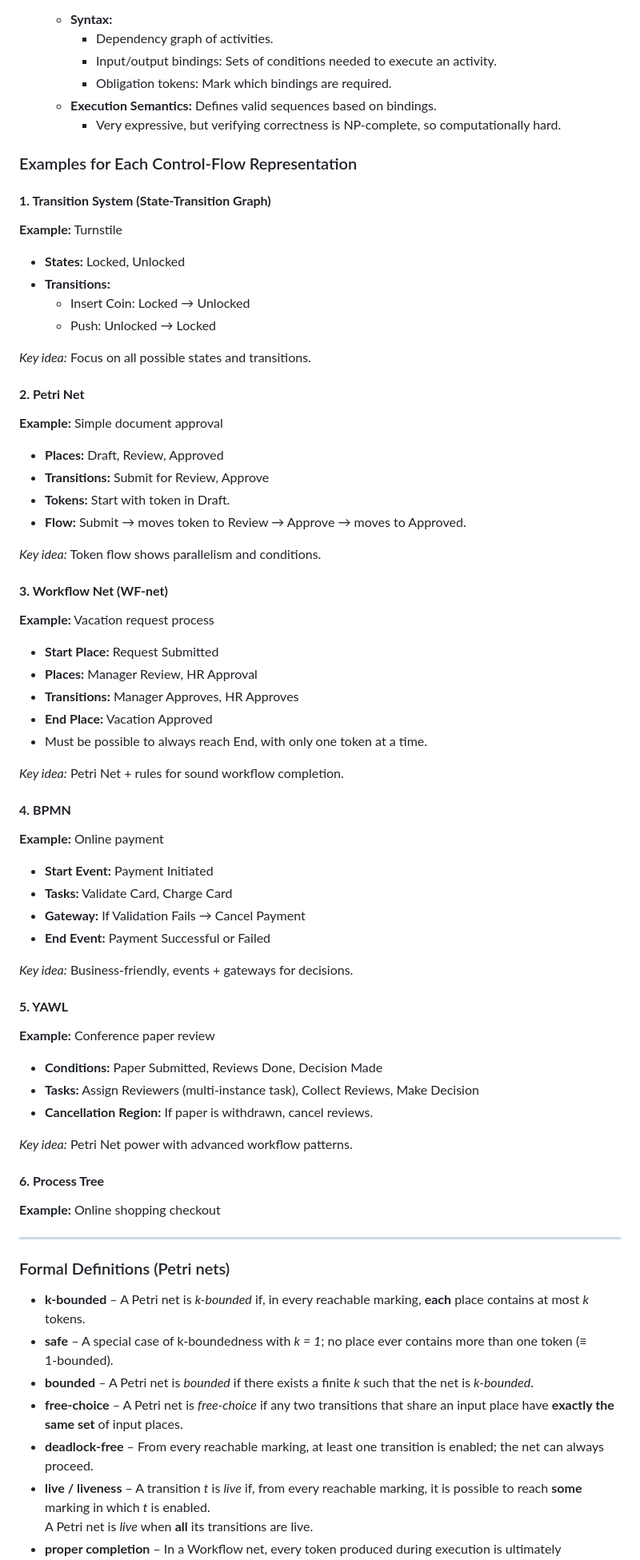
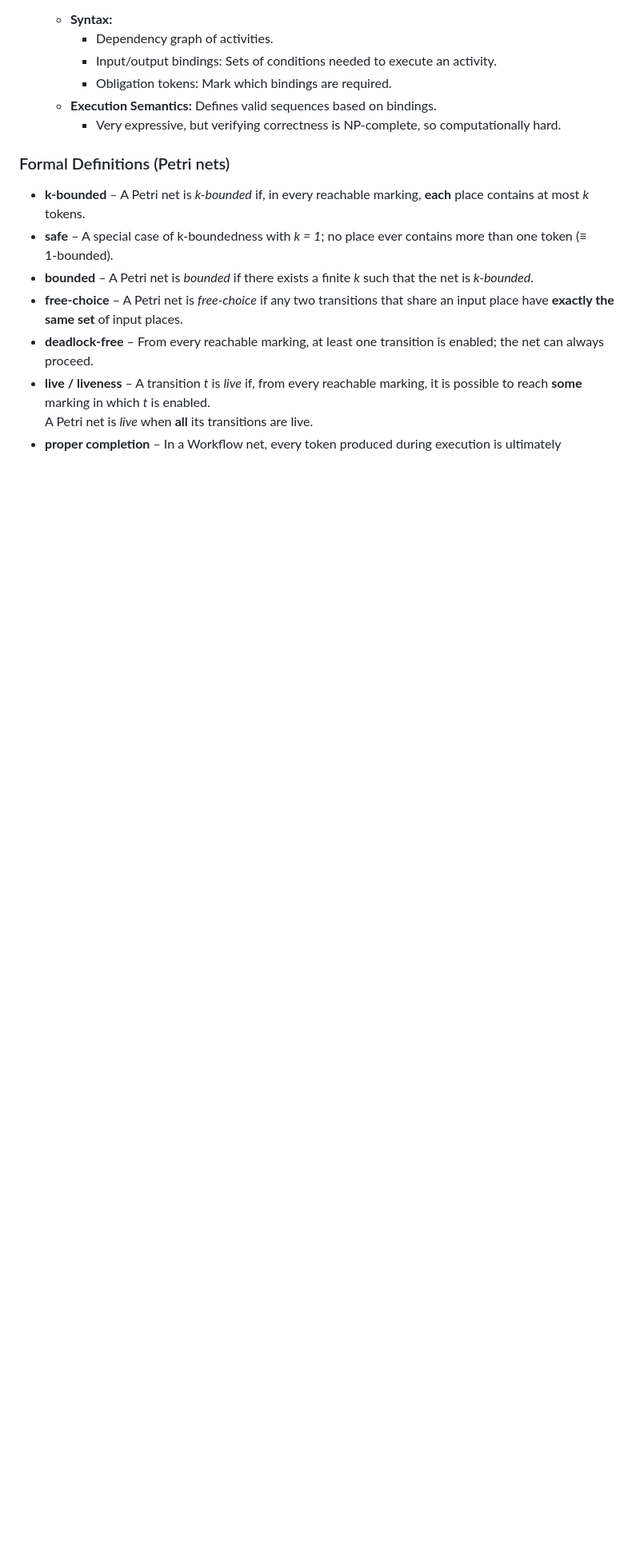
Before and after one commit to dromaniv/quizzer3, a Markdown page: notes.md, the part around the change. Shown: that part at 80% size. Rendered like a GitHub page; blank space fills up the shorter version.

Commit message:
Revert "Add examples for control-flow representations including transition systems, Petri nets, workflow nets, BPMN, YAWL, and process trees"

```diff
--- a/notes.md
+++ b/notes.md
@@ -89,69 +89,6 @@
      - Obligation tokens: Mark which bindings are required.
    - **Execution Semantics:** Defines valid sequences based on bindings.
      - Very expressive, but verifying correctness is NP-complete, so computationally hard.
-
-### Examples for Each Control-Flow Representation
-
-#### **1. Transition System (State-Transition Graph)**
-
-**Example:** Turnstile
-
-- **States:** Locked, Unlocked
-- **Transitions:**
-  - Insert Coin: Locked → Unlocked
-  - Push: Unlocked → Locked
-
-*Key idea:* Focus on all possible states and transitions.
-
-#### **2. Petri Net**
-
-**Example:** Simple document approval
-
-- **Places:** Draft, Review, Approved
-- **Transitions:** Submit for Review, Approve
-- **Tokens:** Start with token in Draft.
-- **Flow:** Submit → moves token to Review → Approve → moves to Approved.
-
-*Key idea:* Token flow shows parallelism and conditions.
-
-#### **3. Workflow Net (WF-net)**
-
-**Example:** Vacation request process
-
-- **Start Place:** Request Submitted
-- **Places:** Manager Review, HR Approval
-- **Transitions:** Manager Approves, HR Approves
-- **End Place:** Vacation Approved
-- Must be possible to always reach End, with only one token at a time.
-
-*Key idea:* Petri Net + rules for sound workflow completion.
-
-#### **4. BPMN**
-
-**Example:** Online payment
-
-- **Start Event:** Payment Initiated
-- **Tasks:** Validate Card, Charge Card
-- **Gateway:** If Validation Fails → Cancel Payment
-- **End Event:** Payment Successful or Failed
-
-*Key idea:* Business-friendly, events + gateways for decisions.
-
-#### **5. YAWL**
-
-**Example:** Conference paper review
-
-- **Conditions:** Paper Submitted, Reviews Done, Decision Made
-- **Tasks:** Assign Reviewers (multi-instance task), Collect Reviews, Make Decision
-- **Cancellation Region:** If paper is withdrawn, cancel reviews.
-
-*Key idea:* Petri Net power with advanced workflow patterns.
-
-#### **6. Process Tree**
-
-**Example:** Online shopping checkout
-
----
 
 ### Formal Definitions (Petri nets)
 
```
